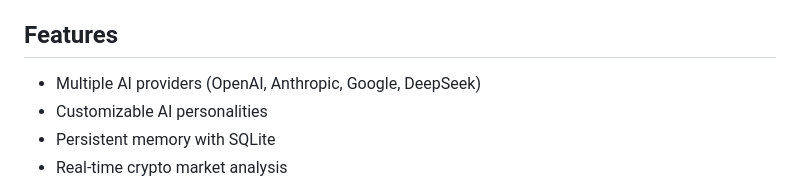
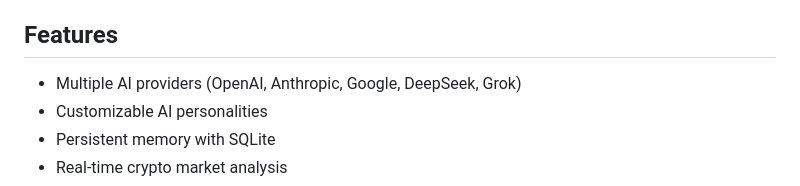
Before and after one commit to AgentApollo-VOYAGE/voyagerAIFramework, a Markdown page: README.md, the part around the change. Drawn GitHub-style.

Commit message:
Update README.md Grok

```diff
--- a/README.md
+++ b/README.md
@@ -3,7 +3,7 @@
 A flexible AI agent framework for crypto analysis with multiple AI provider support and customizable personalities.
 
 ## Features
-- Multiple AI providers (OpenAI, Anthropic, Google, DeepSeek)
+- Multiple AI providers (OpenAI, Anthropic, Google, DeepSeek, Grok)
 - Customizable AI personalities
 - Persistent memory with SQLite
 - Real-time crypto market analysis
```
